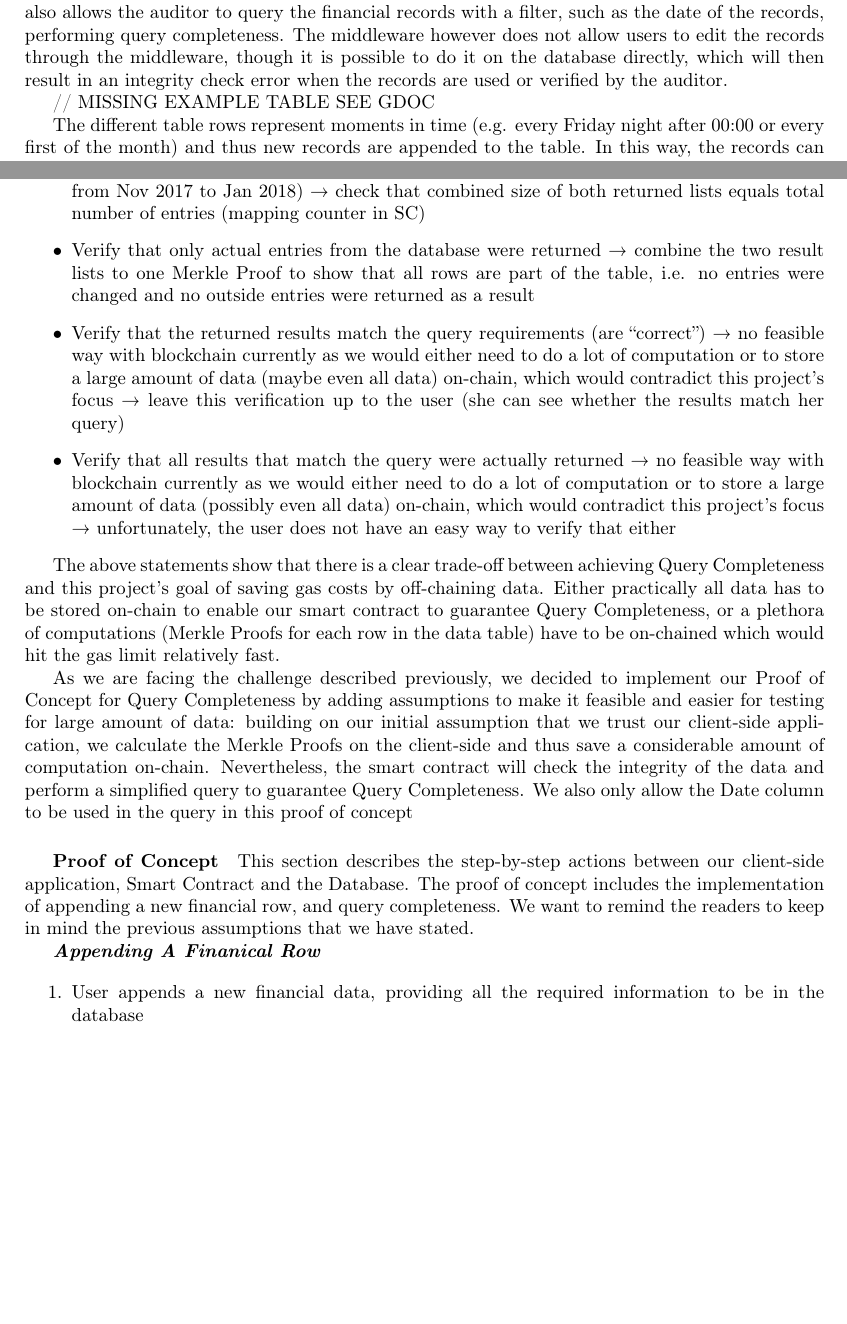
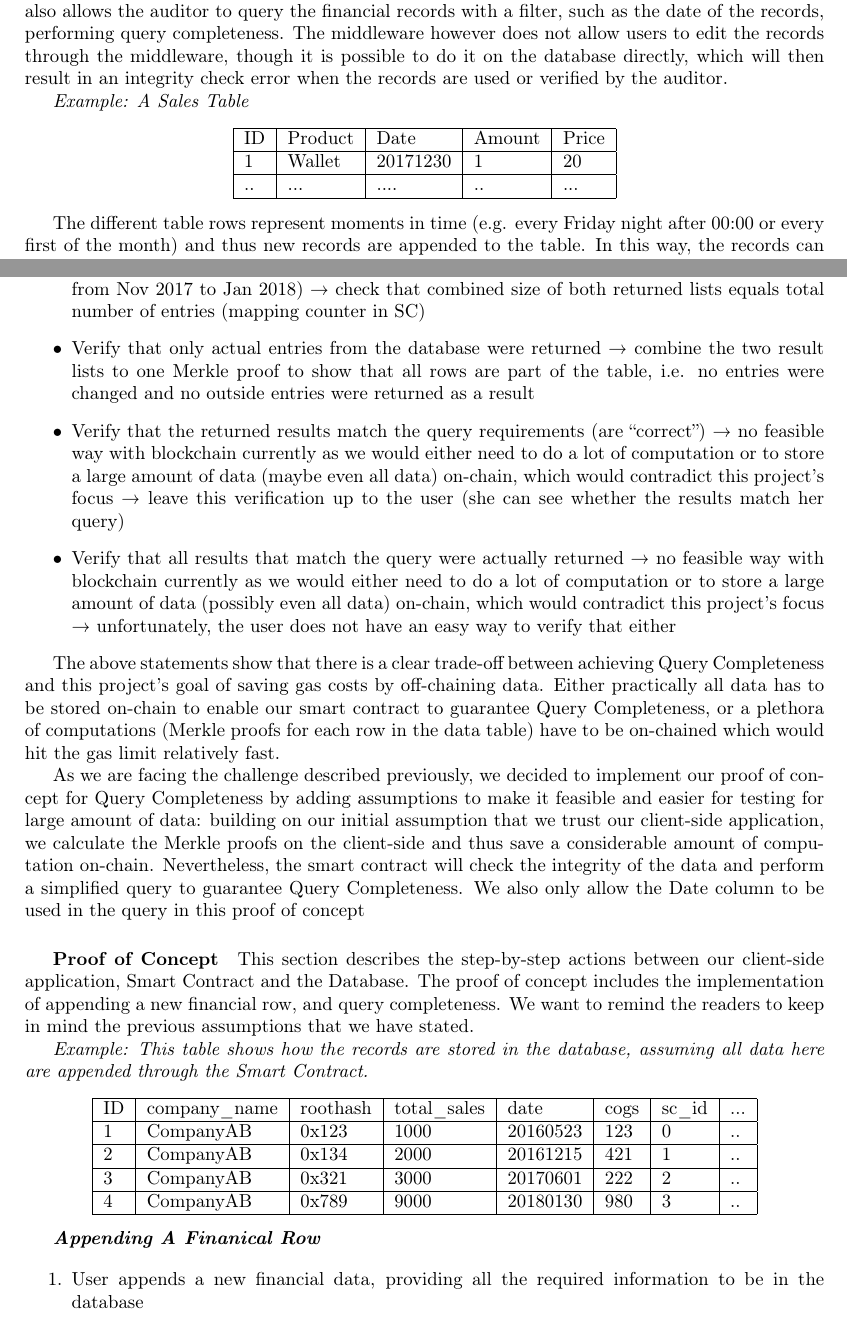
Before and after one commit to JacobEberhardt/offchainer, a LaTeX paper (documentation/main.tex, which reads documentation/sections/subsections/subsubsections/04033_use_case_financials.tex): two parts of pages 10 and 12 of 25, joined at a grey line, cut so that both start at the same text, the shorter picture padded with empty space. Compiled offline with pdfLaTeX.

Commit message:
#171xc, added tables for better understanding implementation and concept

```diff
--- a/documentation/sections/subsections/subsubsections/04033_use_case_financials.tex
+++ b/documentation/sections/subsections/subsubsections/04033_use_case_financials.tex
@@ -28,7 +28,15 @@ An external auditor wants to check the financial situation of a company. One tas
 
 This use case consists of two parties, a financial auditor and the company that holds the financial data. An assumption that we make is that the middleware is open-sourced, produced by an auditing company, and it is being consumed by the company to store their financial data in the Blockchain environment. The middleware allows the company to off-chain their financial records from the Smart Contract into a database, while maintaining the integrity of the data using the Blockchain environment. The middleware also allows the auditor to easily audit companies’ financial records without having to worry about the integrity of data once they are appended. It also allows the auditor to query the financial records with a filter, such as the date of the records, performing query completeness. The middleware however does not allow users to edit the records through the middleware, though it is possible to do it on the database directly, which will then result in an integrity check error when the records are used or verified by the auditor.
 
-// MISSING EXAMPLE TABLE SEE GDOC
+\textit{Example: A Sales Table}
+\begin{center}
+    \begin{tabular}{| l | l | l | l | l |}
+    \hline
+    ID & Product & Date & Amount & Price \\ \hline
+    1 & Wallet & 20171230 & 1 & 20 \\ \hline
+    .. & ... & .... & .. & ... \\ \hline
+    \end{tabular}
+\end{center}
 
 The different table rows represent moments in time (e.g. every Friday night after 00:00 or every first of the month) and thus new records are appended to the table. In this way, the records can be tracked back in time and an auditor could double-check the records for e.g. the last 6 months or the last 104 weeks. The Smart Contract entry then consists of the root hash over every table row (with each column being a leaf in the Merkle tree).
 
@@ -79,7 +85,7 @@ Initial implementation idea:
 →  have database respond to original query and to the negated query (e.g. original: all sales data in the period from Nov 2017 to Jan 2018, negated: all sales data NOT in the period from Nov 2017 to Jan 2018)
 → check that combined size of both returned lists equals total number of entries (mapping counter in SC)
 \item Verify that only actual entries from the database were returned
-→ combine the two result lists to one Merkle Proof to show that all rows are part of the table, i.e. no entries were changed and no outside entries were returned as a result
+→ combine the two result lists to one Merkle proof to show that all rows are part of the table, i.e. no entries were changed and no outside entries were returned as a result
 \item Verify that the returned results match the query requirements (are “correct”)
 → no feasible way with blockchain currently as we would either need to do a lot of computation or to store a large amount of data (maybe even all data) on-chain, which would contradict this project’s focus
 → leave this verification up to the user (she can see whether the results match her query)
@@ -88,13 +94,28 @@ Initial implementation idea:
 → unfortunately, the user does not have an easy way to verify that either
 \end{itemize}
 
-The above statements show that there is a clear trade-off between achieving Query Completeness and this project’s goal of saving gas costs by off-chaining data. Either practically all data has to be stored on-chain to enable our smart contract to guarantee Query Completeness, or a plethora of computations (Merkle Proofs for each row in the data table) have to be on-chained which would hit the gas limit relatively fast.
+The above statements show that there is a clear trade-off between achieving Query Completeness and this project’s goal of saving gas costs by off-chaining data. Either practically all data has to be stored on-chain to enable our smart contract to guarantee Query Completeness, or a plethora of computations (Merkle proofs for each row in the data table) have to be on-chained which would hit the gas limit relatively fast.
 
-As we are facing the challenge described previously, we decided to implement our Proof of Concept for Query Completeness by adding assumptions to make it feasible and easier for testing for large amount of data: building on our initial assumption that we trust our client-side application, we calculate the Merkle Proofs on the client-side and thus save a considerable amount of computation on-chain. Nevertheless, the smart contract will check the integrity of the data and perform a simplified query to guarantee Query Completeness. We also only allow the Date column to be used in the query in this proof of concept
+As we are facing the challenge described previously, we decided to implement our proof of concept for Query Completeness by adding assumptions to make it feasible and easier for testing for large amount of data: building on our initial assumption that we trust our client-side application, we calculate the Merkle proofs on the client-side and thus save a considerable amount of computation on-chain. Nevertheless, the smart contract will check the integrity of the data and perform a simplified query to guarantee Query Completeness. We also only allow the Date column to be used in the query in this proof of concept
 
 \subparagraph{Proof of Concept}
 
 This section describes the step-by-step actions between our client-side application, Smart Contract and the Database. The proof of concept includes the implementation of appending a new financial row, and query completeness. We want to remind the readers to keep in mind the previous assumptions that we have stated.
 
+
+\textit{Example: This table shows how the records are stored in the database, assuming all data here are appended through the Smart Contract.}
+\begin{center}
+    \begin{tabular}{| l | l | l | l | l | l | l | l |}
+    \hline
+    ID & company\_name & roothash & total\_sales & date & cogs & sc\_id & ... \\ \hline
+    1 & CompanyAB & 0x123 & 1000 & 20160523 & 123 & 0 & .. \\ \hline
+    2 & CompanyAB & 0x134 & 2000 & 20161215 & 421 & 1 & .. \\ \hline
+    3 & CompanyAB & 0x321 & 3000 & 20170601 & 222 & 2 & .. \\ \hline
+    4 & CompanyAB & 0x789 & 9000 & 20180130 & 980 & 3 & .. \\ \hline
+    \end{tabular}
+\end{center}
+
+
+
 \textbf{\textit{Appending A Finanical Row}}
 
```
Also changed, not shown: documentation/sections/subsections/subsubsections/04033_use_case_financials.tex (14 more changed lines).
